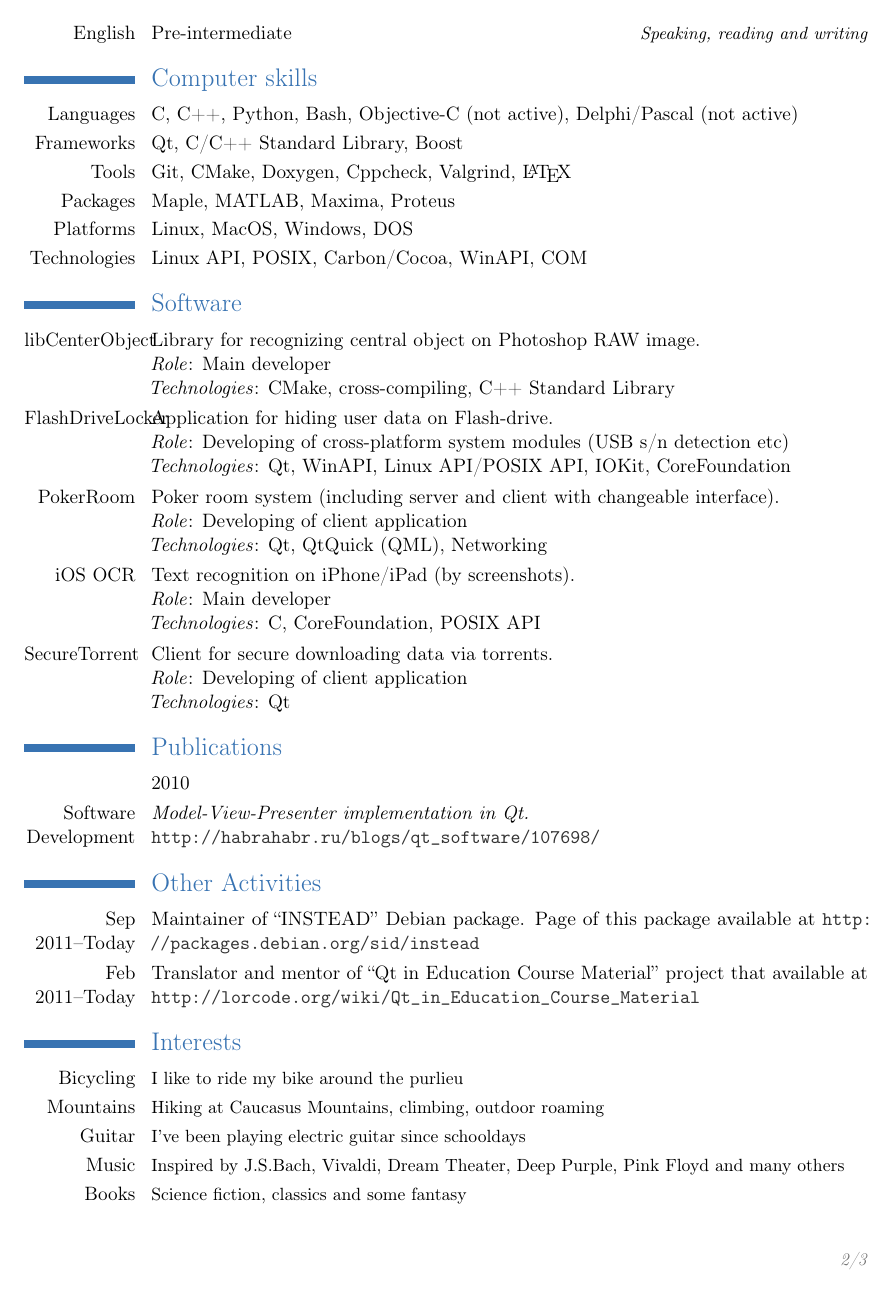
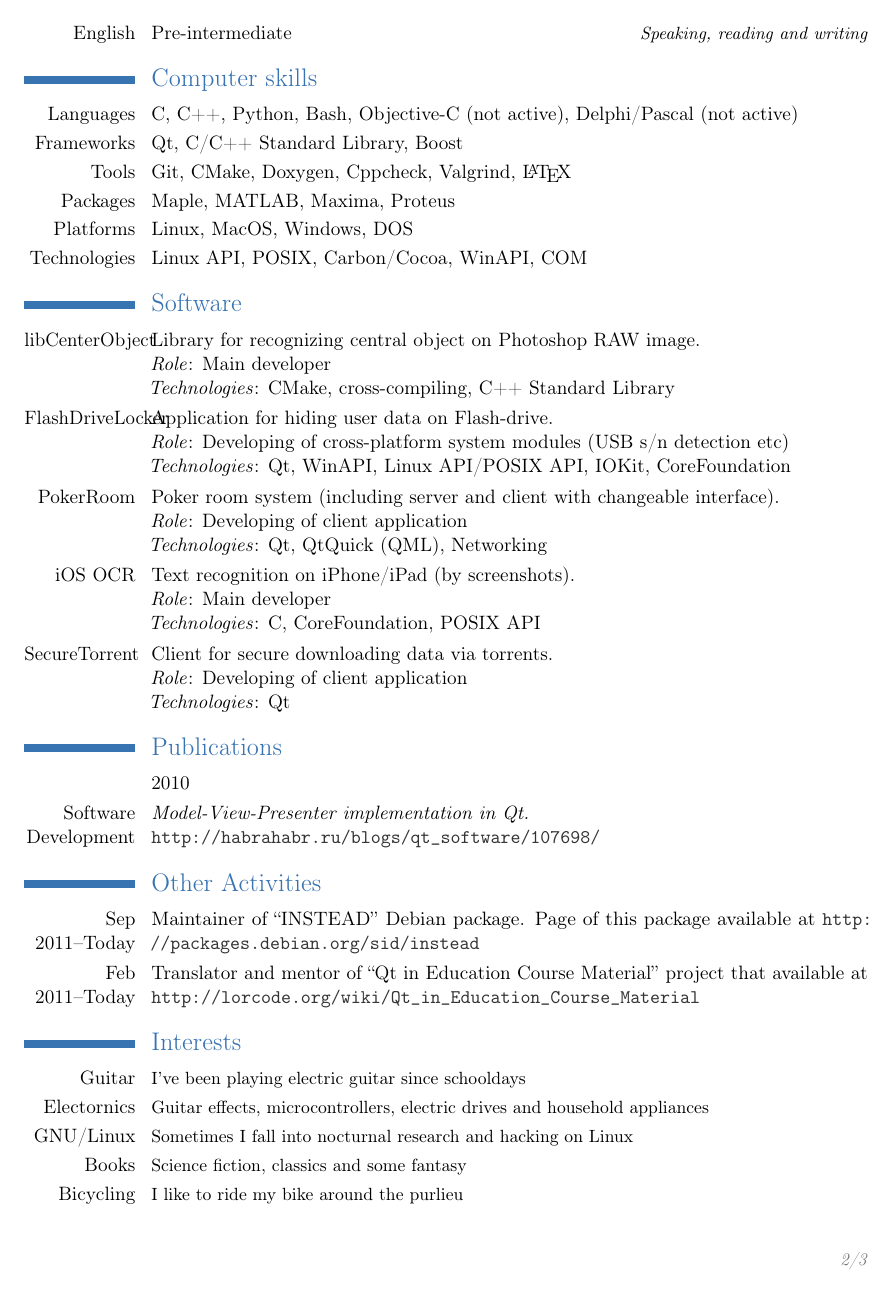
Before and after one commit to joe-skb7/resume, a LaTeX CV (joe-cv.tex): page 2 of 3. Compiled offline with pdfLaTeX.

Commit message:
Reordered interests.

```diff
--- a/joe-cv.tex
+++ b/joe-cv.tex
@@ -91,12 +91,12 @@ Interested in moving to Kiev for a full time job.
 \cvitem{Feb 2011--Today}{Translator and mentor of ``Qt in Education Course Material'' project that available at {\color{web} \url{http://lorcode.org/wiki/Qt_in_Education_Course_Material}}}
 
 \section{Interests}
-\cvline{Bicycling}{\small I like to ride my bike around the purlieu}
-\cvline{Mountains}{\small Hiking at Caucasus Mountains, climbing, outdoor roaming}
 \cvline{Guitar}{\small I've been playing electric guitar since schooldays}
-\cvline{Music}{\small Inspired by J.S.Bach, Vivaldi, Dream Theater, Deep Purple, Pink Floyd and many others}
-\cvline{Books}{\small Science fiction, classics and some fantasy}
 \cvline{Electornics}{\small Guitar effects, microcontrollers, electric drives and household appliances}
 \cvline{GNU/Linux}{\small Sometimes I fall into nocturnal research and hacking on Linux}
+\cvline{Books}{\small Science fiction, classics and some fantasy}
+\cvline{Bicycling}{\small I like to ride my bike around the purlieu}
+\cvline{Music}{\small Inspired by J.S.Bach, Vivaldi, Dream Theater, Deep Purple, Pink Floyd and many others}
+\cvline{Mountains}{\small Hiking at Caucasus Mountains, climbing, outdoor roaming}
 
 \end{document}
```
